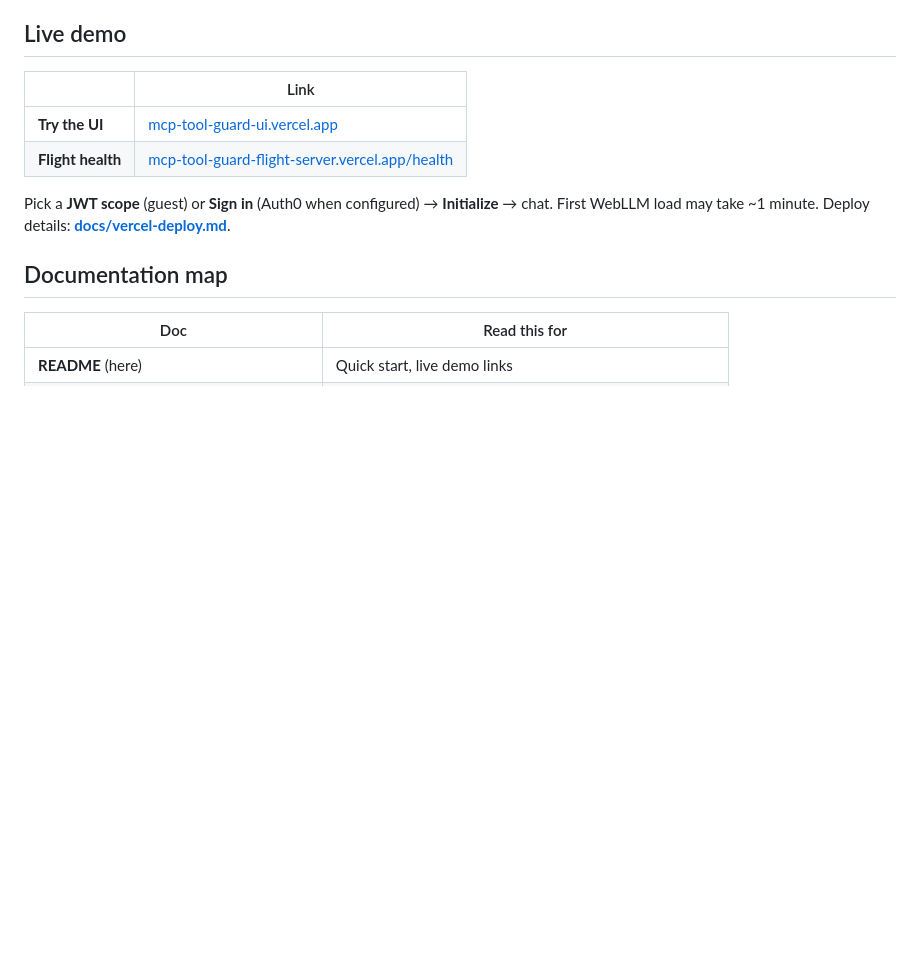
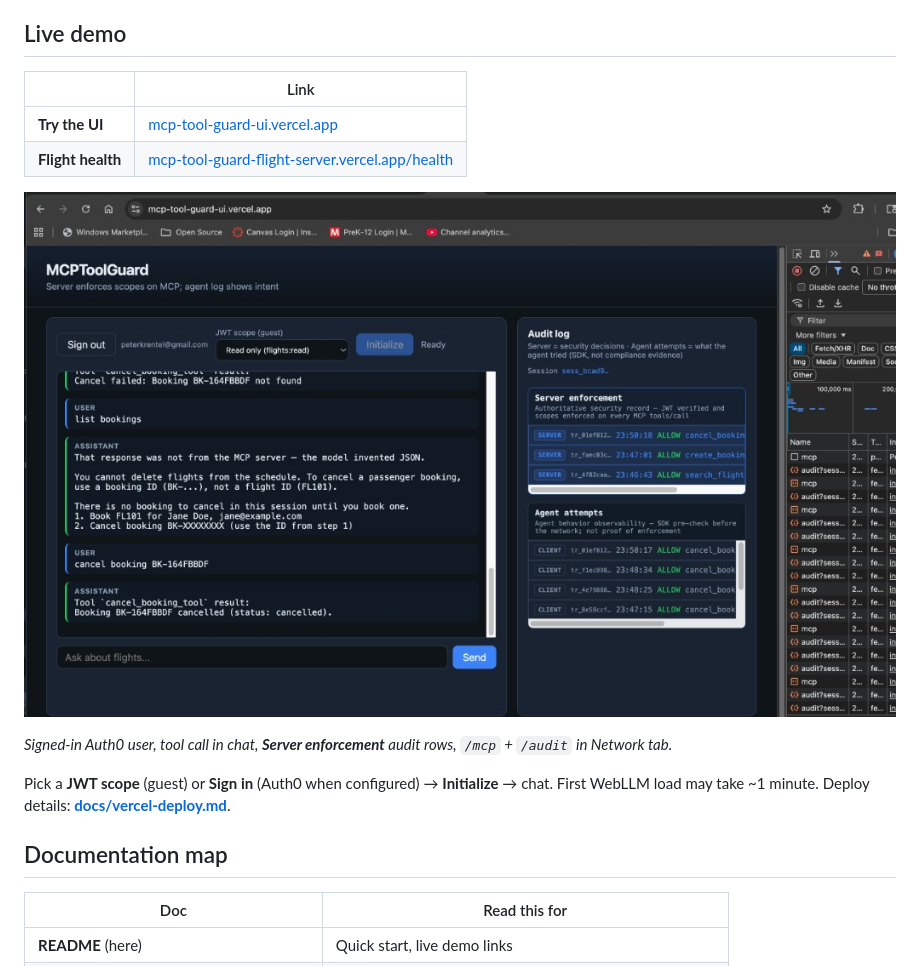
Before and after one commit to peterkrentel/mcp-tool-guard, a Markdown page: README.md, the part around the change. Rendered like a GitHub page; pictures changed too: docs/images/demo/prod-ui-audit-success.png (added); blank space fills up the shorter version.

Commit message:
Add prod demo screenshot to README Live demo section.
Copy Vercel UI capture to docs/images/demo and document filename in demo README.

Co-authored-by: Cursor <cursoragent@cursor.com>

```diff
--- a/README.md
+++ b/README.md
@@ -10,6 +10,10 @@
 |---|------|
 | **Try the UI** | [mcp-tool-guard-ui.vercel.app](https://mcp-tool-guard-ui.vercel.app/) |
 | **Flight health** | [mcp-tool-guard-flight-server.vercel.app/health](https://mcp-tool-guard-flight-server.vercel.app/health) |
+
+![MCPToolGuard on Vercel — Auth0 sign-in, chat, server audit ALLOW](docs/images/demo/prod-ui-audit-success.png)
+
+*Signed-in Auth0 user, tool call in chat, **Server enforcement** audit rows, `/mcp` + `/audit` in Network tab.*
 
 Pick a **JWT scope** (guest) or **Sign in** (Auth0 when configured) → **Initialize** → chat. First WebLLM load may take ~1 minute. Deploy details: **[docs/vercel-deploy.md](docs/vercel-deploy.md)**.
 
```
Also changed, not shown: CHANGELOG.md (+1 -0 lines), 1 other file.
